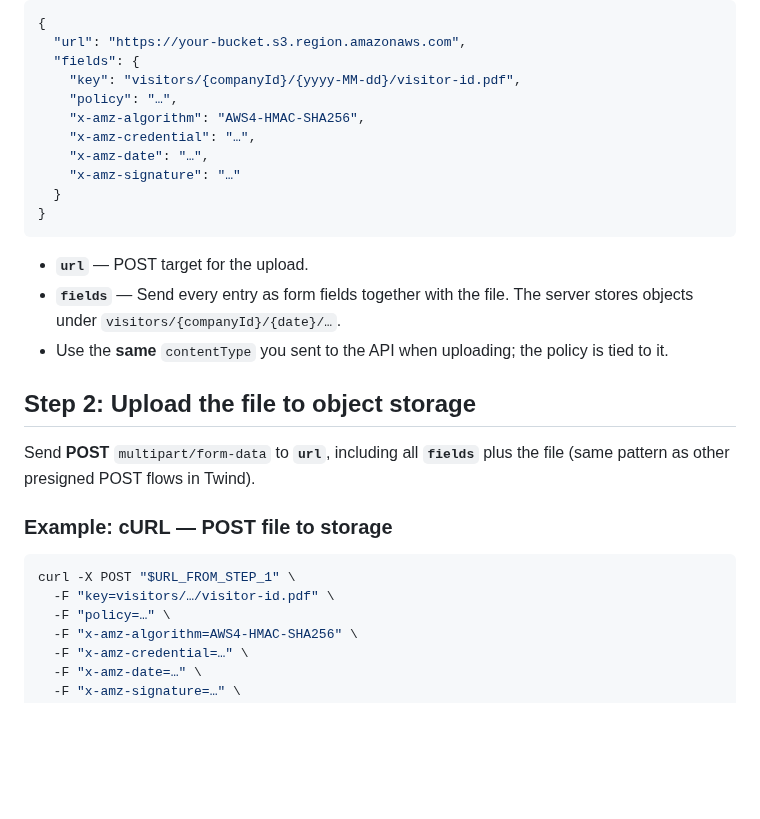
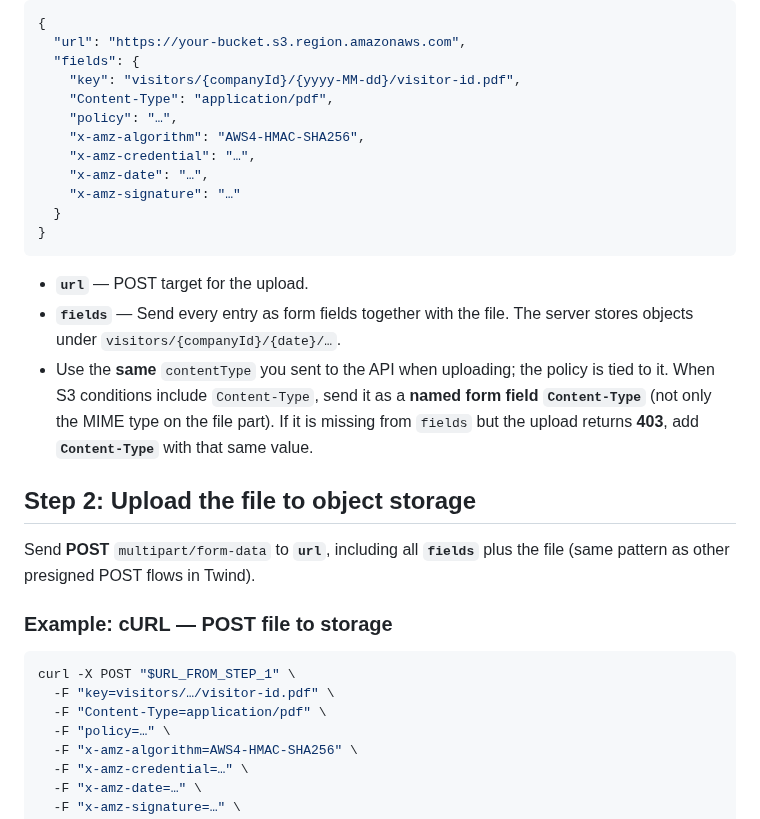
Before and after one commit to twind-ops/TwindApi-PublicOpenApi, a Markdown page: guides/visits-documentation-upload-api.md, the part around the change. Drawn GitHub-style; blank space fills up the shorter version.

````diff
--- a/guides/visits-documentation-upload-api.md
+++ b/guides/visits-documentation-upload-api.md
@@ -80,6 +80,7 @@ curl -X GET \
   "url": "https://your-bucket.s3.region.amazonaws.com",
   "fields": {
     "key": "visitors/{companyId}/{yyyy-MM-dd}/visitor-id.pdf",
+    "Content-Type": "application/pdf",
     "policy": "…",
     "x-amz-algorithm": "AWS4-HMAC-SHA256",
     "x-amz-credential": "…",
@@ -93,7 +94,10 @@ curl -X GET \
 - **`fields`** — Send every entry as form fields together with the file. The
   server stores objects under `visitors/{companyId}/{date}/…`.
 - Use the **same** `contentType` you sent to the API when uploading; the policy
-  is tied to it.
+  is tied to it. When S3 conditions include `Content-Type`, send it as a **named
+  form field** **`Content-Type`** (not only the MIME type on the file part). If
+  it is missing from `fields` but the upload returns **403**, add **`Content-Type`**
+  with that same value.
 
 ## Step 2: Upload the file to object storage
 
@@ -105,6 +109,7 @@ plus the file (same pattern as other presigned POST flows in Twind).
 ```bash
 curl -X POST "$URL_FROM_STEP_1" \
   -F "key=visitors/…/visitor-id.pdf" \
+  -F "Content-Type=application/pdf" \
   -F "policy=…" \
   -F "x-amz-algorithm=AWS4-HMAC-SHA256" \
   -F "x-amz-credential=…" \
````
Also changed, not shown: guides/evidence-upload-api.md (+6 -0 lines).
